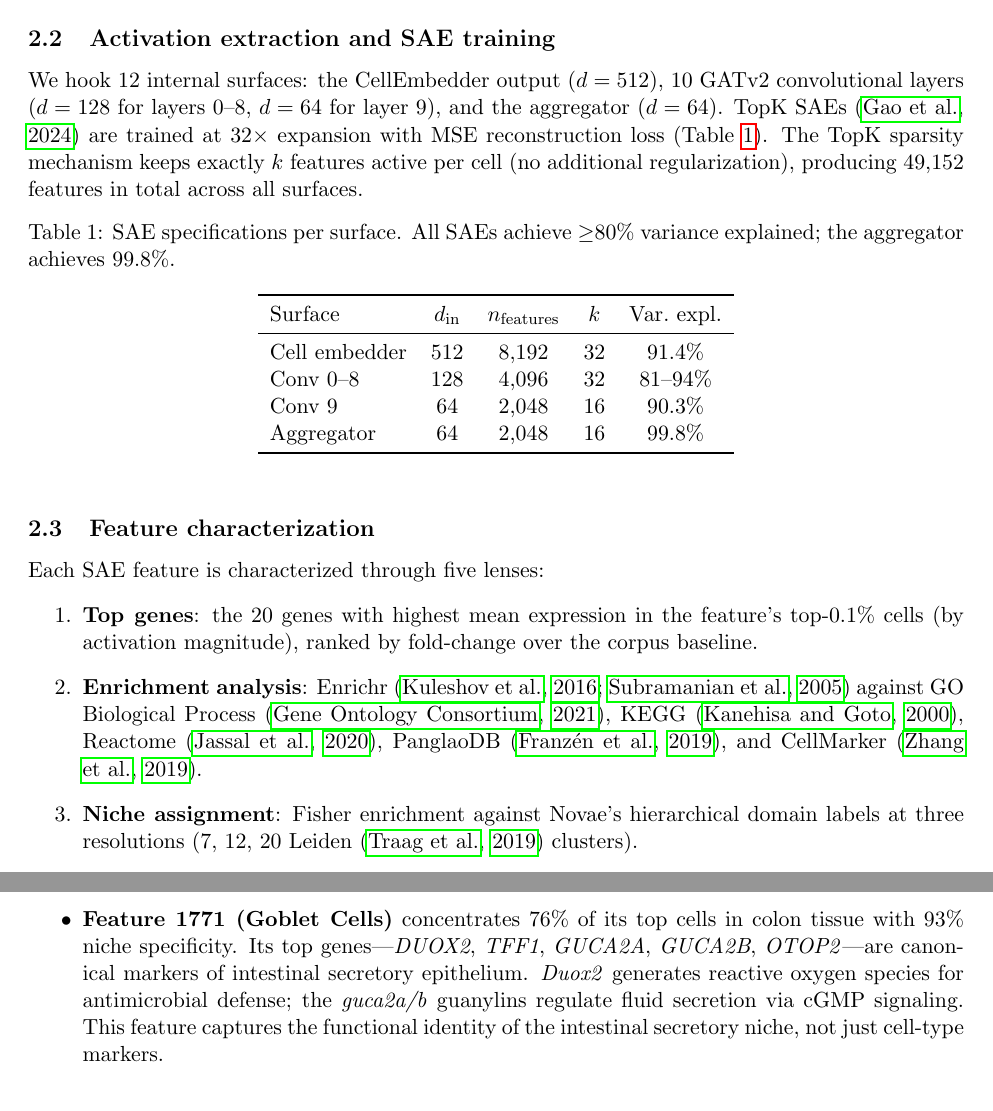
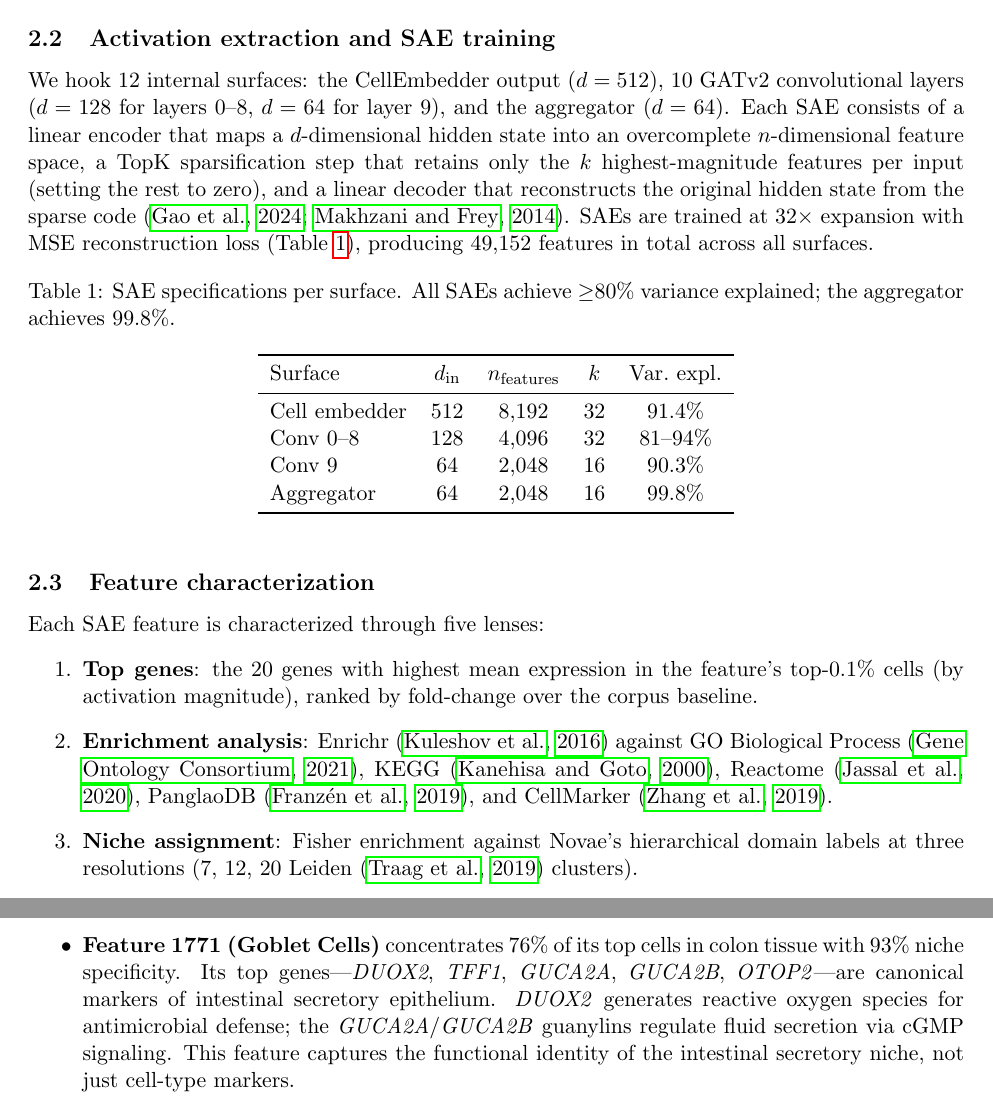
Before and after one commit to Biodyn-AI/novae-sae, a LaTeX paper (paper/main.tex): two parts of pages 3 and 6 of 21, joined at a grey line, cut so that both start at the same text. Compiled offline with pdfLaTeX.

Commit message:
Fourth review: 6 fixes, zero LaTeX warnings
1. Gene names: remaining lowercase fixed (Duox2→DUOX2,
   guca2a/b→GUCA2A/GUCA2B, Tgfbr2→TGFBR2)
2. Citation: removed gsea2005 from Enrichr citation (Enrichr uses
   Fisher's exact test, not GSEA's running-sum method)
3. Float specifiers: all [h] → [ht] (eliminates "h changed to ht"
   warnings)
4. SAE dissociation: promoted from subsubsection of Circuits to
   its own subsection of Results (it's a general SAE validation,
   not a circuit result)
5. Added SAE architecture brief in Methods: encoder → TopK → decoder
   with citation to Makhzani 2014 for k-sparse autoencoders
6. Zero LaTeX warnings after all fixes

Co-Authored-By: Claude Opus 4.6 (1M context) <noreply@anthropic.com>

```diff
--- a/paper/main.tex
+++ b/paper/main.tex
@@ -150,13 +150,17 @@ bone marrow, ovarian, prostate, uterine, and head-and-neck tissues.
 
 We hook 12 internal surfaces: the CellEmbedder output ($d=512$),
 10 GATv2 convolutional layers ($d=128$ for layers~0--8, $d=64$ for
-layer~9), and the aggregator ($d=64$). TopK SAEs \citep{gao2024}
-are trained at $32\times$ expansion with MSE reconstruction loss
-(Table~\ref{tab:sae_specs}). The TopK sparsity mechanism keeps
-exactly $k$ features active per cell (no additional regularization),
-producing 49{,}152 features in total across all surfaces.
+layer~9), and the aggregator ($d=64$). Each SAE consists of a linear
+encoder that maps a $d$-dimensional hidden state into an overcomplete
+$n$-dimensional feature space, a TopK sparsification step that retains
+only the $k$ highest-magnitude features per input (setting the rest to
+zero), and a linear decoder that reconstructs the original hidden state
+from the sparse code \citep{gao2024,makhzani2014}. SAEs are trained at
+$32\times$ expansion with MSE reconstruction loss
+(Table~\ref{tab:sae_specs}), producing 49{,}152 features in total
+across all surfaces.
 
-\begin{table}[h]
+\begin{table}[ht]
 \centering
 \caption{SAE specifications per surface. All SAEs achieve $\geq$80\%
 variance explained; the aggregator achieves 99.8\%.}
@@ -180,7 +184,7 @@ Each SAE feature is characterized through five lenses:
 \item \textbf{Top genes}: the 20 genes with highest mean expression
       in the feature's top-0.1\% cells (by activation magnitude),
       ranked by fold-change over the corpus baseline.
-\item \textbf{Enrichment analysis}: Enrichr \citep{enrichr,gsea2005}
+\item \textbf{Enrichment analysis}: Enrichr \citep{enrichr}
       against GO Biological Process \citep{go2021}, KEGG \citep{kegg2000},
       Reactome \citep{reactome2020}, PanglaoDB \citep{panglao}, and
       CellMarker \citep{cellmarker2019}.
@@ -350,8 +354,8 @@ Representative features illustrate the diversity of concepts encoded:
       top cells in colon tissue with 93\% niche specificity. Its top
       genes---\emph{DUOX2}, \emph{TFF1}, \emph{GUCA2A}, \emph{GUCA2B},
       \emph{OTOP2}---are canonical markers of intestinal secretory
-      epithelium. \emph{Duox2} generates reactive oxygen species for
-      antimicrobial defense; the \emph{guca2a/b} guanylins regulate
+      epithelium. \emph{DUOX2} generates reactive oxygen species for
+      antimicrobial defense; the \emph{GUCA2A}/\emph{GUCA2B} guanylins regulate
       fluid secretion via cGMP signaling. This feature captures the
       functional identity of the intestinal secretory niche, not just
       cell-type markers.
```
Also changed, not shown: paper/main.tex (30 more changed lines).
